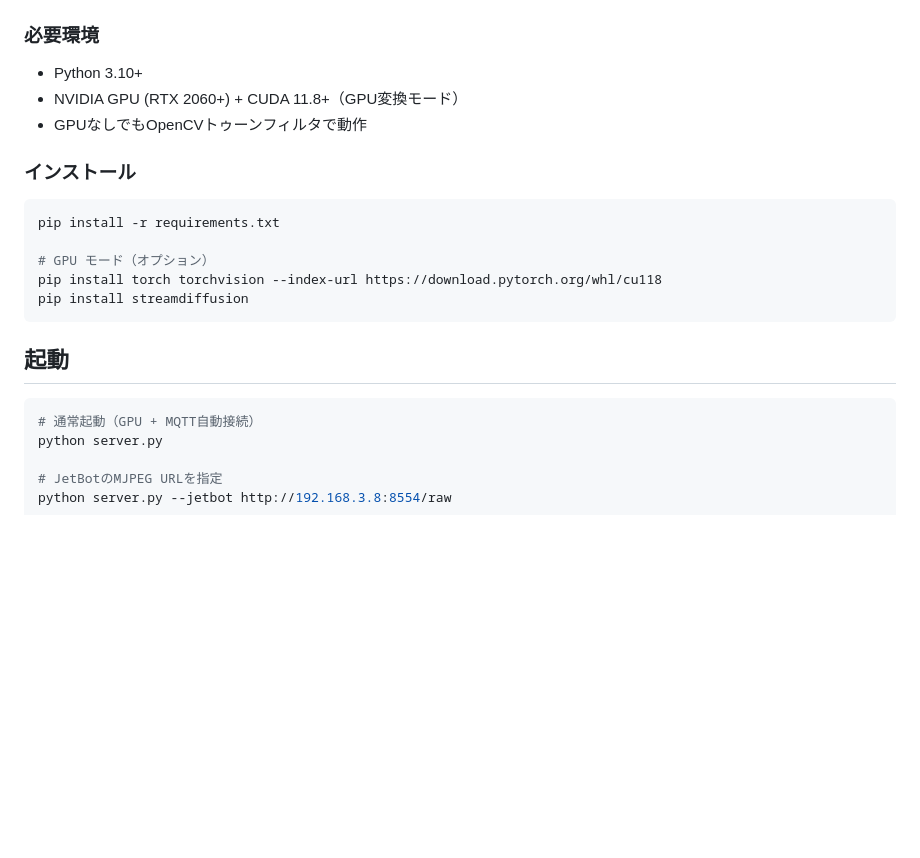
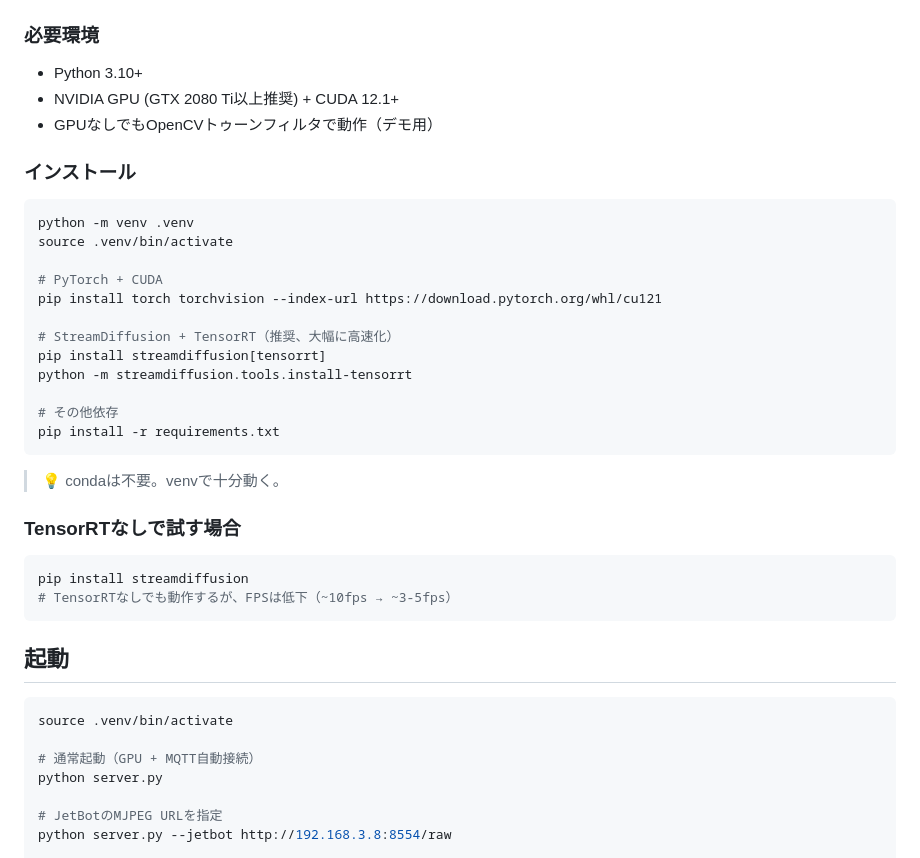
Before and after one commit to haltyt/VisionPAL, a Markdown page: StreamDiffusion/README.md, the part around the change. Rendered like a GitHub page; blank space fills up the shorter version.

Commit message:
docs: add subtitle to README, update StreamDiffusion setup (venv, no conda)

````diff
--- a/StreamDiffusion/README.md
+++ b/StreamDiffusion/README.md
@@ -21,22 +21,40 @@ JetBot Camera →MJPEG→ StreamDiffusion Server ←MQTT← Cognition Engine
 
 ### 必要環境
 - Python 3.10+
-- NVIDIA GPU (RTX 2060+) + CUDA 11.8+（GPU変換モード）
-- GPUなしでもOpenCVトゥーンフィルタで動作
+- NVIDIA GPU (GTX 2080 Ti以上推奨) + CUDA 12.1+
+- GPUなしでもOpenCVトゥーンフィルタで動作（デモ用）
 
 ### インストール
 
 ```bash
+python -m venv .venv
+source .venv/bin/activate
+
+# PyTorch + CUDA
+pip install torch torchvision --index-url https://download.pytorch.org/whl/cu121
+
+# StreamDiffusion + TensorRT（推奨、大幅に高速化）
+pip install streamdiffusion[tensorrt]
+python -m streamdiffusion.tools.install-tensorrt
+
+# その他依存
 pip install -r requirements.txt
+```
 
-# GPU モード（オプション）
-pip install torch torchvision --index-url https://download.pytorch.org/whl/cu118
+> 💡 condaは不要。venvで十分動く。
+
+### TensorRTなしで試す場合
+
+```bash
 pip install streamdiffusion
+# TensorRTなしでも動作するが、FPSは低下（~10fps → ~3-5fps）
 ```
 
 ## 起動
 
 ```bash
+source .venv/bin/activate
+
 # 通常起動（GPU + MQTT自動接続）
 python server.py
 
````
Also changed, not shown: README.md (+3 -1 lines).
